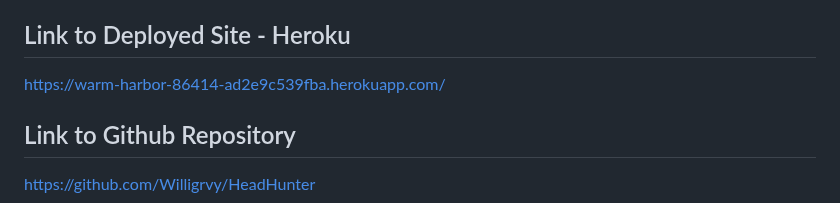
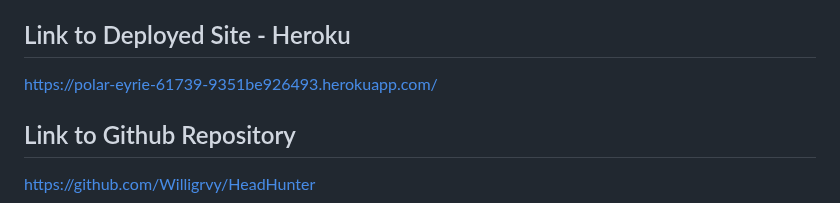
Before and after one commit to Willigrvy/HeadHunter, a Markdown page: README.md, the part around the change. GitHub-like rendering.

Commit message:
update readme with new heroku link

```diff
--- a/README.md
+++ b/README.md
@@ -62,7 +62,7 @@ Code related:
 * Sequelize
 
 ## Link to Deployed Site - Heroku
-https://warm-harbor-86414-ad2e9c539fba.herokuapp.com/
+https://polar-eyrie-61739-9351be926493.herokuapp.com/
 
 ## Link to Github Repository
 https://github.com/Willigrvy/HeadHunter
```
